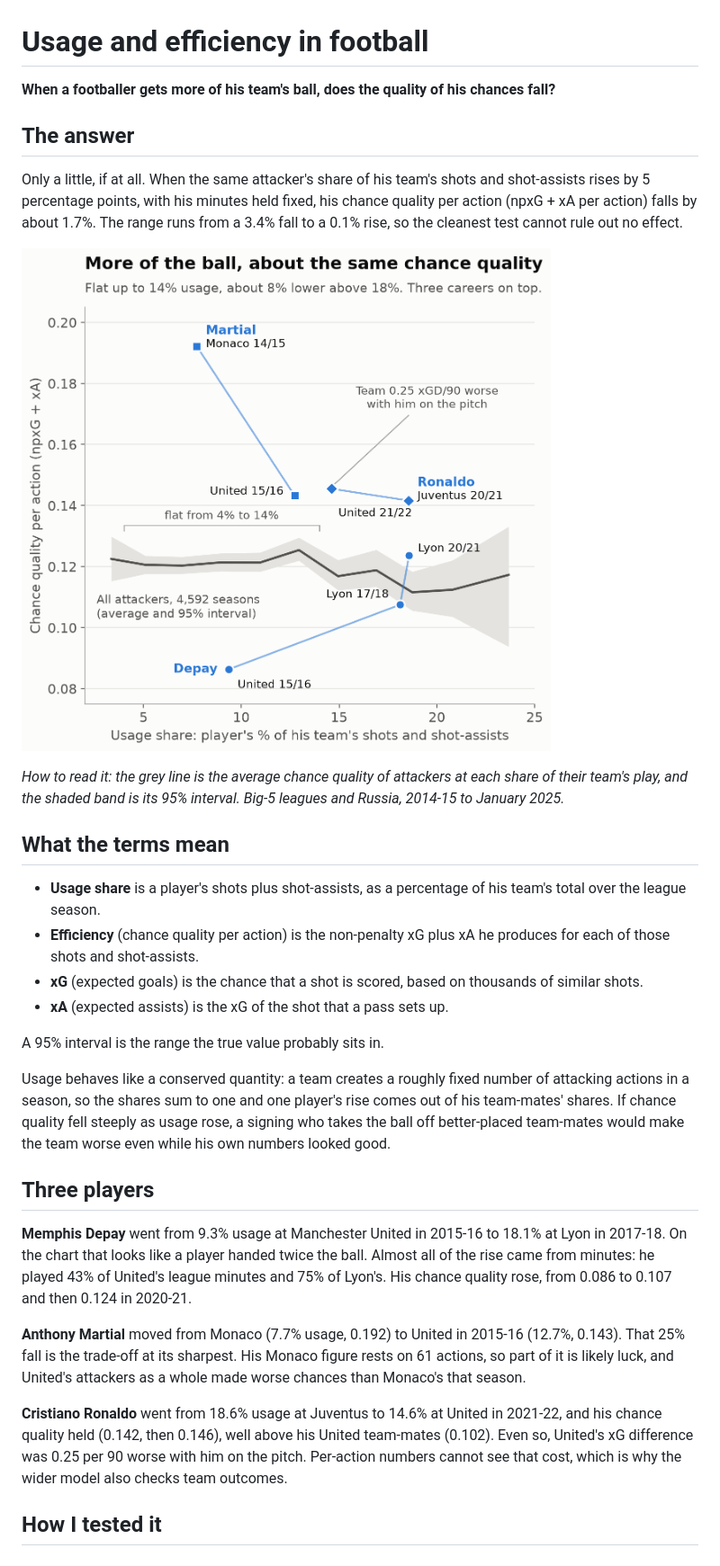
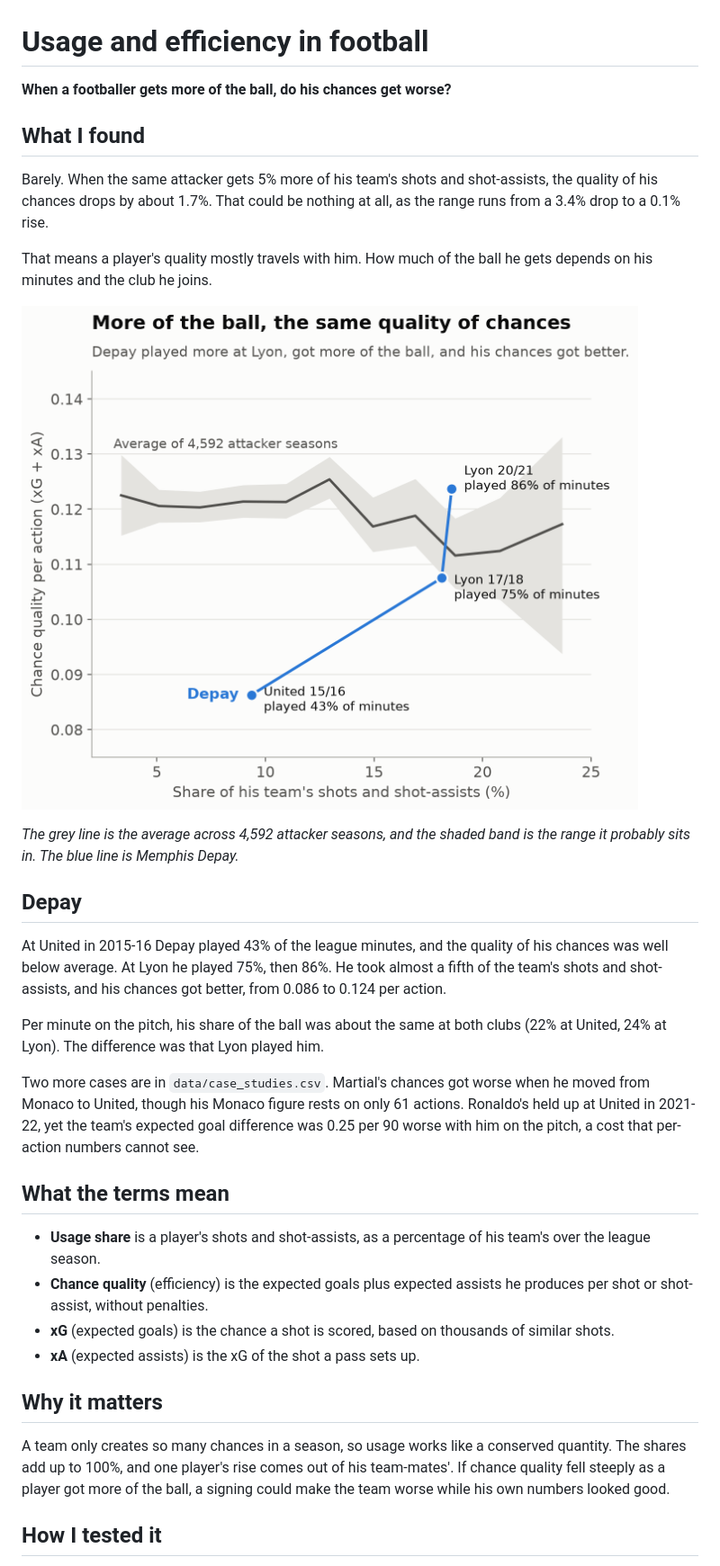
Before and after one commit to benedictprimmer-web/football-usage-efficiency, a Markdown page: README.md, the part around the change. Shown at 90% size. Drawn GitHub-style; pictures changed too: figures/fig1_usage_efficiency.png.

Commit message:
Depay-focused main chart; README opening in plain English
Main chart now shows the average curve and Depay's career only, each
season labelled with his share of the club's league minutes. README
opens with what I found, then Depay, then the terms.

Co-Authored-By: Claude Opus 5.5 <noreply@anthropic.com>

```diff
--- a/README.md
+++ b/README.md
@@ -1,33 +1,35 @@
 # Usage and efficiency in football
 
-**When a footballer gets more of his team's ball, does the quality of his chances fall?**
+**When a footballer gets more of the ball, do his chances get worse?**
 
-## The answer
+## What I found
 
-Only a little, if at all. When the same attacker's share of his team's shots and shot-assists rises by 5 percentage points, with his minutes held fixed, his chance quality per action (npxG + xA per action) falls by about 1.7%. The range runs from a 3.4% fall to a 0.1% rise, so the cleanest test cannot rule out no effect.
+Barely. When the same attacker gets 5% more of his team's shots and shot-assists, the quality of his chances drops by about 1.7%. That could be nothing at all, as the range runs from a 3.4% drop to a 0.1% rise.
 
-![Chance quality against usage share for 4,592 attacker seasons, with Depay, Martial and Ronaldo traced on top](figures/fig1_usage_efficiency.png)
+That means a player's quality mostly travels with him. How much of the ball he gets depends on his minutes and the club he joins.
 
-*How to read it: the grey line is the average chance quality of attackers at each share of their team's play, and the shaded band is its 95% interval. Big-5 leagues and Russia, 2014-15 to January 2025.*
+![Chance quality against share of the ball for 4,592 attacker seasons, with Memphis Depay's career on top](figures/fig1_usage_efficiency.png)
+
+*The grey line is the average across 4,592 attacker seasons, and the shaded band is the range it probably sits in. The blue line is Memphis Depay.*
+
+## Depay
+
+At United in 2015-16 Depay played 43% of the league minutes, and the quality of his chances was well below average. At Lyon he played 75%, then 86%. He took almost a fifth of the team's shots and shot-assists, and his chances got better, from 0.086 to 0.124 per action.
+
+Per minute on the pitch, his share of the ball was about the same at both clubs (22% at United, 24% at Lyon). The difference was that Lyon played him.
+
+Two more cases are in `data/case_studies.csv`. Martial's chances got worse when he moved from Monaco to United, though his Monaco figure rests on only 61 actions. Ronaldo's held up at United in 2021-22, yet the team's expected goal difference was 0.25 per 90 worse with him on the pitch, a cost that per-action numbers cannot see.
 
 ## What the terms mean
 
-- **Usage share** is a player's shots plus shot-assists, as a percentage of his team's total over the league season.
-- **Efficiency** (chance quality per action) is the non-penalty xG plus xA he produces for each of those shots and shot-assists.
-- **xG** (expected goals) is the chance that a shot is scored, based on thousands of similar shots.
-- **xA** (expected assists) is the xG of the shot that a pass sets up.
+- **Usage share** is a player's shots and shot-assists, as a percentage of his team's over the league season.
+- **Chance quality** (efficiency) is the expected goals plus expected assists he produces per shot or shot-assist, without penalties.
+- **xG** (expected goals) is the chance a shot is scored, based on thousands of similar shots.
+- **xA** (expected assists) is the xG of the shot a pass sets up.
 
-A 95% interval is the range the true value probably sits in.
+## Why it matters
 
-Usage behaves like a conserved quantity: a team creates a roughly fixed number of attacking actions in a season, so the shares sum to one and one player's rise comes out of his team-mates' shares. If chance quality fell steeply as usage rose, a signing who takes the ball off better-placed team-mates would make the team worse even while his own numbers looked good.
-
-## Three players
-
-**Memphis Depay** went from 9.3% usage at Manchester United in 2015-16 to 18.1% at Lyon in 2017-18. On the chart that looks like a player handed twice the ball. Almost all of the rise came from minutes: he played 43% of United's league minutes and 75% of Lyon's. His chance quality rose, from 0.086 to 0.107 and then 0.124 in 2020-21.
-
-**Anthony Martial** moved from Monaco (7.7% usage, 0.192) to United in 2015-16 (12.7%, 0.143). That 25% fall is the trade-off at its sharpest. His Monaco figure rests on 61 actions, so part of it is likely luck, and United's attackers as a whole made worse chances than Monaco's that season.
-
-**Cristiano Ronaldo** went from 18.6% usage at Juventus to 14.6% at United in 2021-22, and his chance quality held (0.142, then 0.146), well above his United team-mates (0.102). Even so, United's xG difference was 0.25 per 90 worse with him on the pitch. Per-action numbers cannot see that cost, which is why the wider model also checks team outcomes.
+A team only creates so many chances in a season, so usage works like a conserved quantity. The shares add up to 100%, and one player's rise comes out of his team-mates'. If chance quality fell steeply as a player got more of the ball, a signing could make the team worse while his own numbers looked good.
 
 ## How I tested it
 
```
Also changed, not shown: 4 other files.
